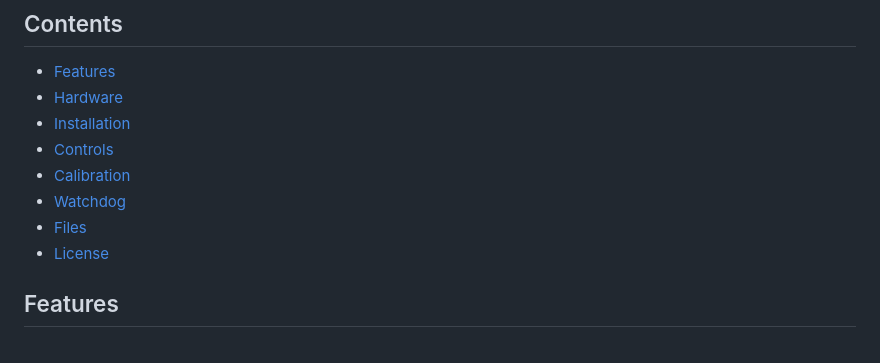
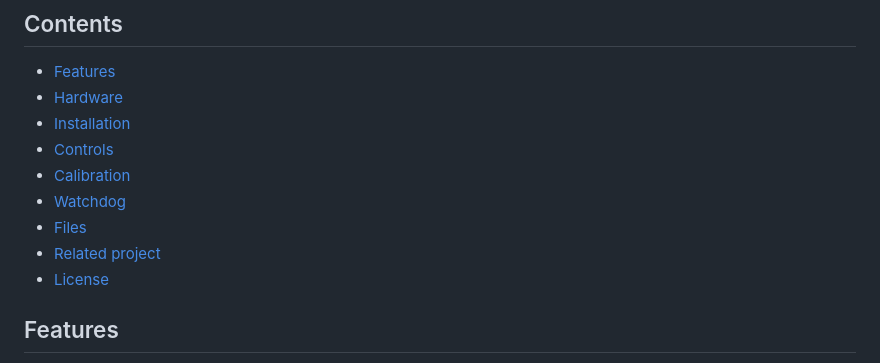
Before and after one commit to tomlahr/Pimoroni-EnviroPlus-Board, a Markdown page: README.md, the part around the change. Rendered like a GitHub page.

Commit message:
Add files via upload
Korrektur zur Endfassung

```diff
--- a/README.md
+++ b/README.md
@@ -15,6 +15,7 @@ It measures temperature, humidity, air pressure, gas resistance, light and sound
 - [Calibration](#calibration)
 - [Watchdog](#watchdog)
 - [Files](#files)
+- [Related project](#related-project)
 - [License](#license)
 
 ## Features
```
